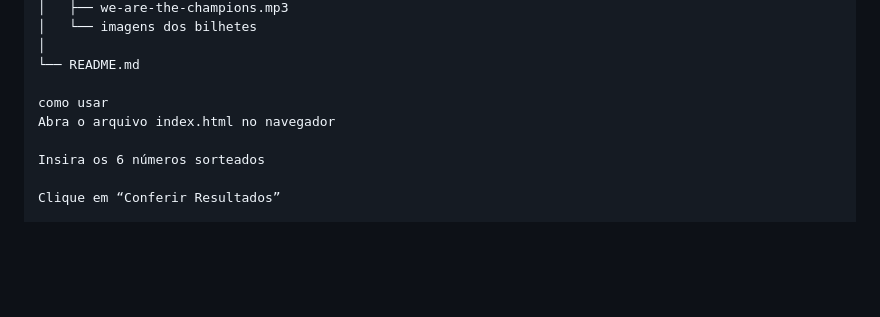
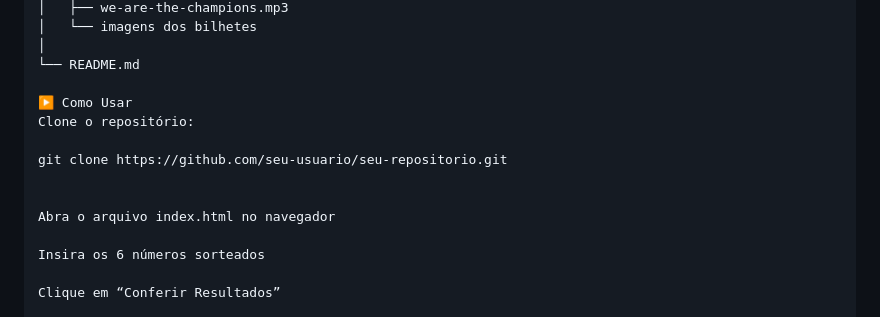
Before and after one commit to filipebezerra95/projeto--sistema-de-conferencia, a Markdown page: readme.md, the part around the change. Drawn GitHub-style; blank space fills up the shorter version.

Commit message:
ajustando readme

```diff
--- a/readme.md
+++ b/readme.md
@@ -63,7 +63,12 @@ Projeto criado para uso real entre amigos/colegas de trabalho — porque sonhar
 │
 └── README.md
 
-como usar
+▶️ Como Usar
+Clone o repositório:
+
+git clone https://github.com/seu-usuario/seu-repositorio.git
+
+
 Abra o arquivo index.html no navegador
 
 Insira os 6 números sorteados
```
